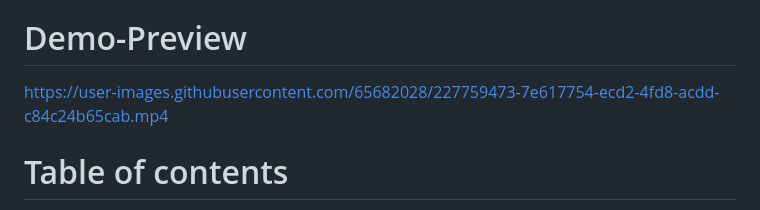
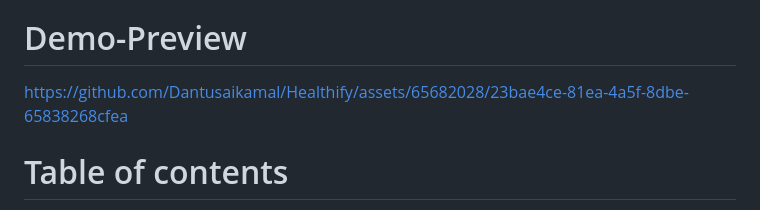
Before and after one commit to Dantusaikamal/Healthify, a Markdown page: README.md, the part around the change. Drawn GitHub-style.

```diff
--- a/README.md
+++ b/README.md
@@ -96,8 +96,9 @@ This module provides users with helpful tips on how to maintain a healthy lifest
 
 # Demo-Preview
 
-https://user-images.githubusercontent.com/65682028/227759473-7e617754-ecd2-4fd8-acdd-c84c24b65cab.mp4
 
+
+https://github.com/Dantusaikamal/Healthify/assets/65682028/23bae4ce-81ea-4a5f-8dbe-65838268cfea
 
 
 
```
